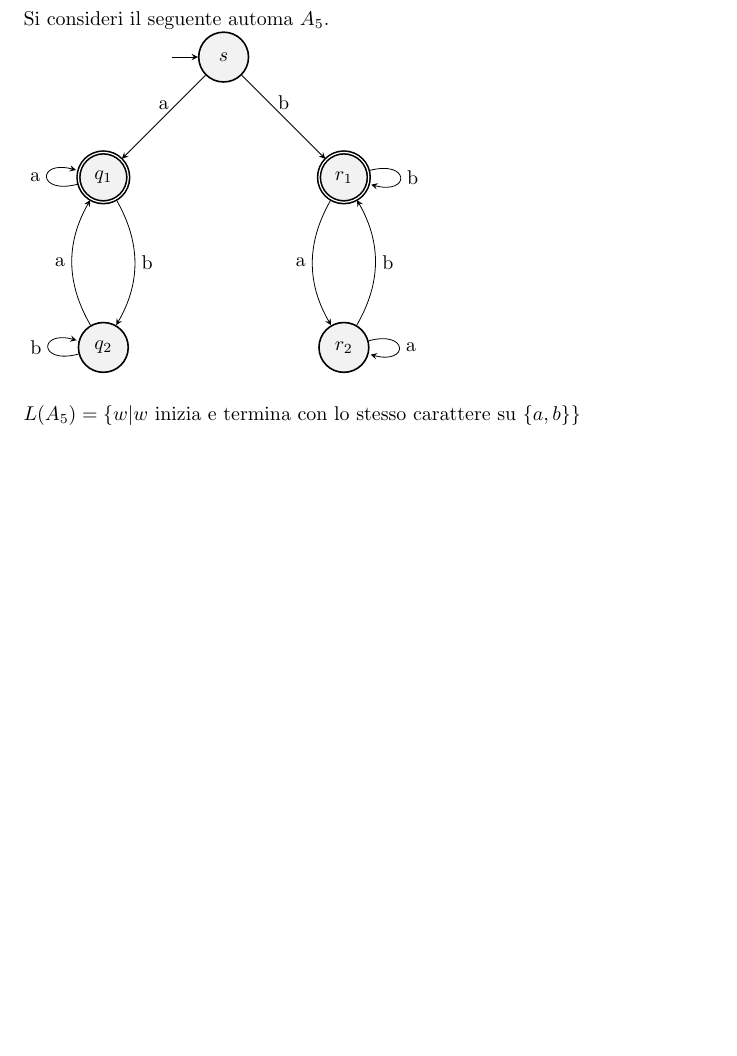
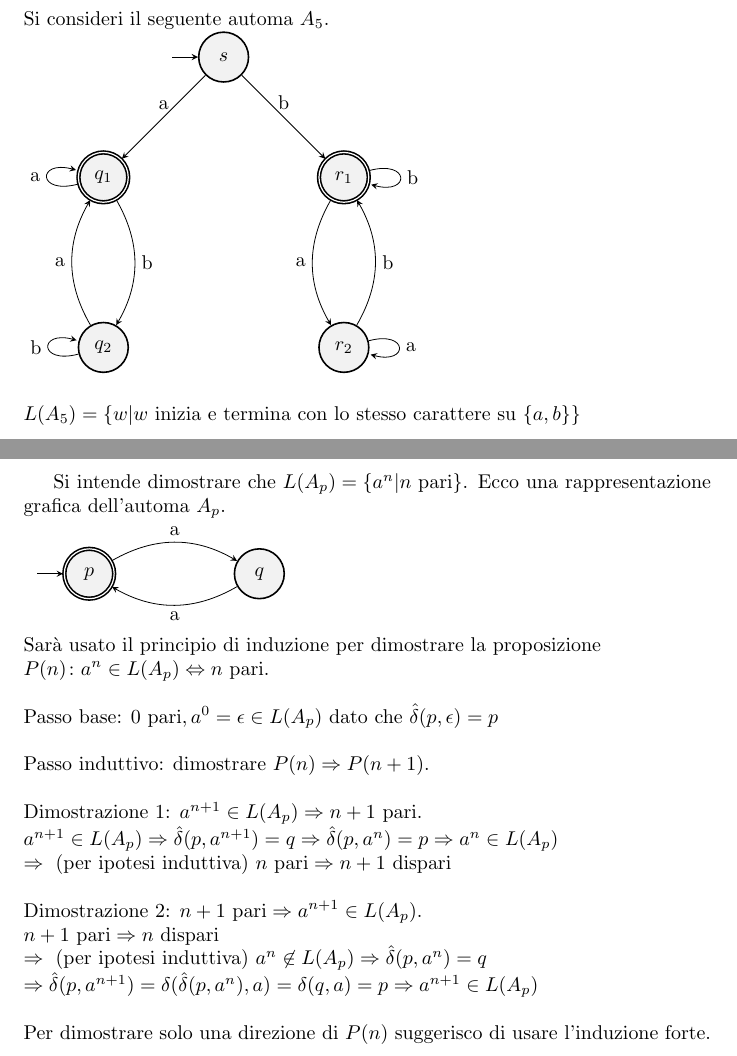
Before and after one commit to umbertoloria/uni-languages, a LaTeX document (main.tex): part of page 13 of 14 before the commit and two parts of pages 13 and 14 of 15 after it, the two joined at a grey line, cut so that both start at the same text, the shorter picture padded with empty space. Compiled offline with pdfLaTeX.

Commit message:
Dimostrazione equivalenza linguaggio A_p e linguaggio parole di lunghezza pari

```diff
--- a/main.tex
+++ b/main.tex
@@ -753,6 +753,60 @@ Si consideri il seguente automa \mbox{$A_5$}.
 
 
 \newpage
+Si intende dimostrare che
+\mbox{$ L(A_p) = \{ a^n | n \text{ pari} \} $}. Ecco una
+rappresentazione grafica dell'automa \mbox{$A_p$}.
+\\
+\begin{tikzpicture}
+\node[state, initial, accepting] (p) {$p$};
+\node[state, right of=p] (q) {$q$};
+\draw
+(p) edge[bend left, above] node{a} (q)
+(q) edge[bend left, below] node{a} (p);
+\end{tikzpicture}
+\\
+Sarà usato il principio di induzione per dimostrare la proposizione
+\\
+\mbox{$ P(n) \colon a^n \in L(A_p) \Leftrightarrow n \text{ pari} $}.
+\\
+\\
+Passo base: \mbox{$ 0 \text{ pari}, a^0 = \epsilon \in L(A_p)
+\text{ dato che }
+\hat\delta(p, \epsilon) = p$}
+\\
+\\
+Passo induttivo: dimostrare \mbox{$ P(n) \Rightarrow P(n + 1) $}.
+\\
+\\
+Dimostrazione 1: \mbox{$ a^{n + 1} \in L(A_p) \Rightarrow n + 1 \text{ pari} $}.
+\\
+\begin{math}
+a^{n + 1} \in L(A_p)
+\Rightarrow \hat\delta(p, a^{n + 1}) = q
+\Rightarrow \hat\delta(p, a^n) = p
+\Rightarrow a^n \in L(A_p) \\
+\Rightarrow \text{ (per ipotesi induttiva) } n \text{ pari}
+\Rightarrow n + 1 \text{ dispari}
+\end{math}
+\\
+\\
+Dimostrazione 2: \mbox{$ n + 1 \text{ pari} \Rightarrow a^{n + 1} \in L(A_p) $}.
+\\
+\begin{math}
+n + 1 \text{ pari}
+\Rightarrow n \text{ dispari} \\
+\Rightarrow \text{ (per ipotesi induttiva) } a^n \not\in L(A_p)
+\Rightarrow \hat\delta(p, a^n) = q \\
+\Rightarrow \hat\delta(p, a^{n + 1}) = \delta(\hat\delta(p, a^n), a) = \delta(q, a) = p
+\Rightarrow a^{n + 1} \in L(A_p)
+\end{math}
+\\
+\\
+Per dimostrare solo una direzione di \mbox{$ P(n) $} suggerisco di usare
+l'induzione forte.
+
+
+\newpage
 \subsubsection{Linguaggi regolari}
 
 Sia \mbox{$ L $} linguaggio su \mbox{$ \Sigma $}.
```
